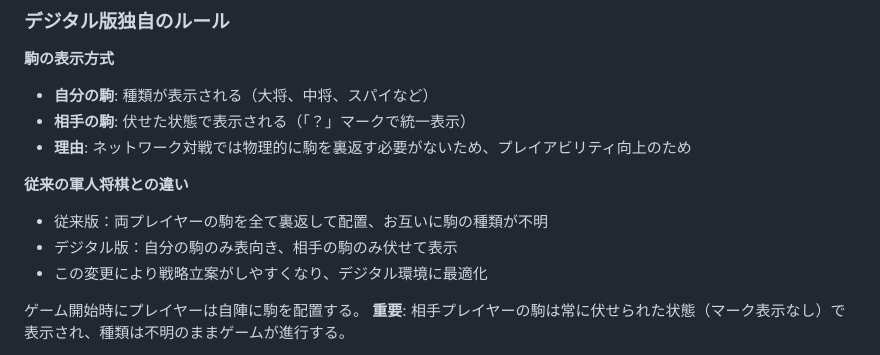
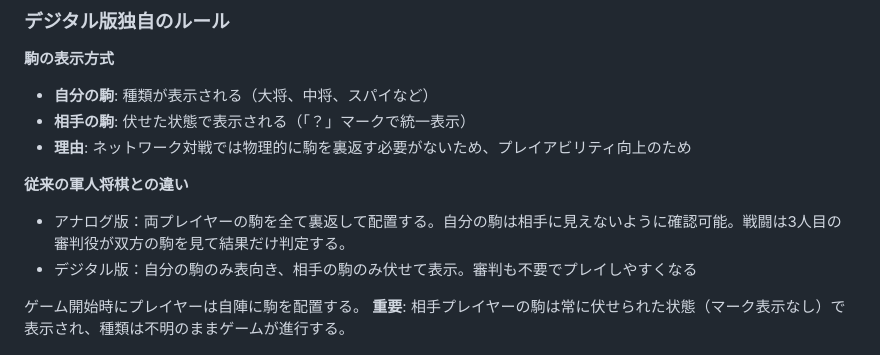
Before and after one commit to llatzhar/games, a Markdown page: gunjin3/RULES.md, the part around the change. Drawn GitHub-style.

Commit message:
fix rules.md

```diff
--- a/gunjin3/RULES.md
+++ b/gunjin3/RULES.md
@@ -7,9 +7,8 @@
 - **理由**: ネットワーク対戦では物理的に駒を裏返す必要がないため、プレイアビリティ向上のため
 
 **従来の軍人将棋との違い**
-- 従来版：両プレイヤーの駒を全て裏返して配置、お互いに駒の種類が不明
-- デジタル版：自分の駒のみ表向き、相手の駒のみ伏せて表示
-- この変更により戦略立案がしやすくなり、デジタル環境に最適化
+- アナログ版：両プレイヤーの駒を全て裏返して配置する。自分の駒は相手に見えないように確認可能。戦闘は3人目の審判役が双方の駒を見て結果だけ判定する。
+- デジタル版：自分の駒のみ表向き、相手の駒のみ伏せて表示。審判も不要でプレイしやすくなる
 
 ゲーム開始時にプレイヤーは自陣に駒を配置する。
 **重要**: 相手プレイヤーの駒は常に伏せられた状態（マーク表示なし）で表示され、種類は不明のままゲームが進行する。
```
